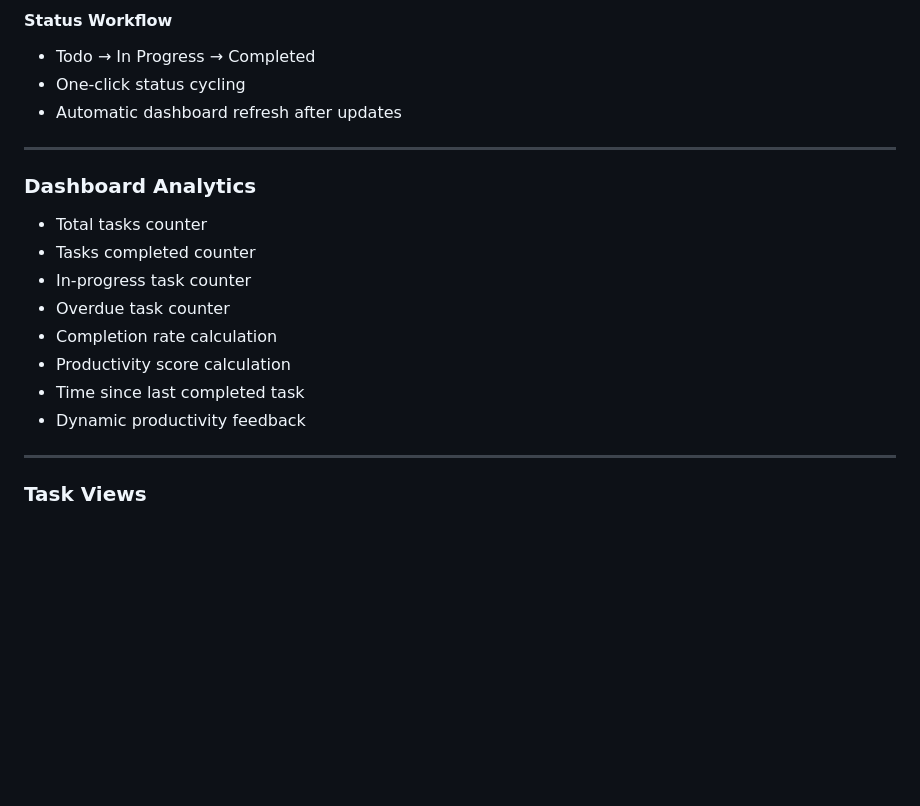
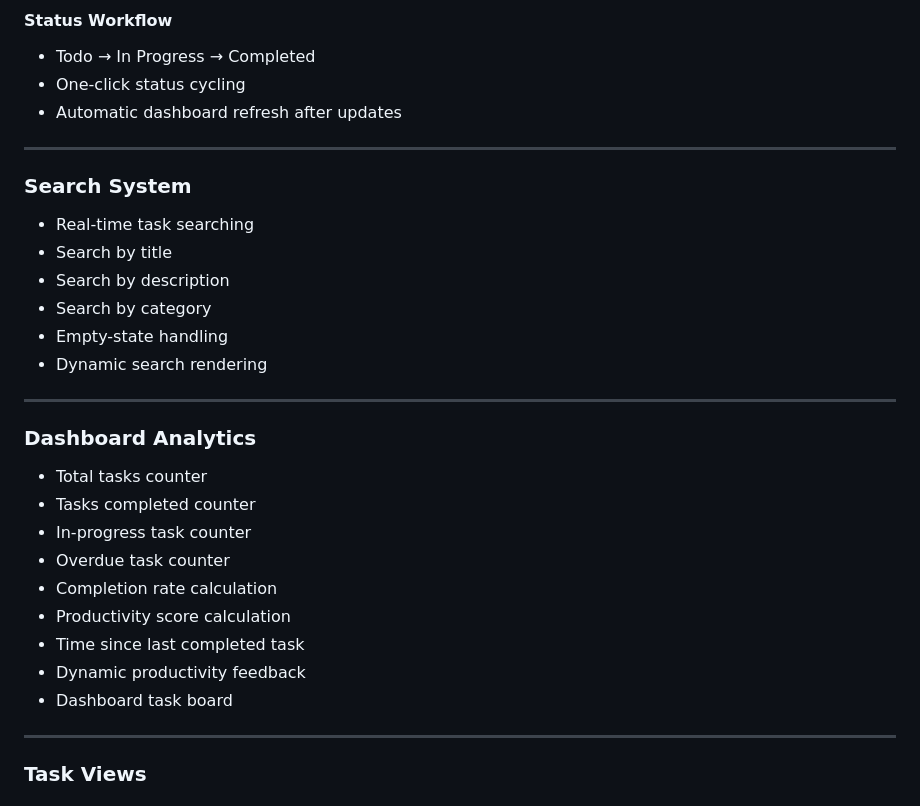
Before and after one commit to 28-aditya/dunzo, a Markdown page: README.md, the part around one of its changes. GitHub-like rendering; blank space fills up the shorter version.

```diff
--- a/README.md
+++ b/README.md
@@ -72,6 +72,17 @@ A responsive productivity workspace built with vanilla HTML, CSS, and JavaScript
 
 ---
 
+### Search System
+
+* Real-time task searching
+* Search by title
+* Search by description
+* Search by category
+* Empty-state handling
+* Dynamic search rendering
+
+---
+
 ### Dashboard Analytics
 
 * Total tasks counter
@@ -82,6 +93,7 @@ A responsive productivity workspace built with vanilla HTML, CSS, and JavaScript
 * Productivity score calculation
 * Time since last completed task
 * Dynamic productivity feedback
+* Dashboard task board
 
 ---
 
```
Also changed, not shown: other parts of README.md (+48 -24 lines).
